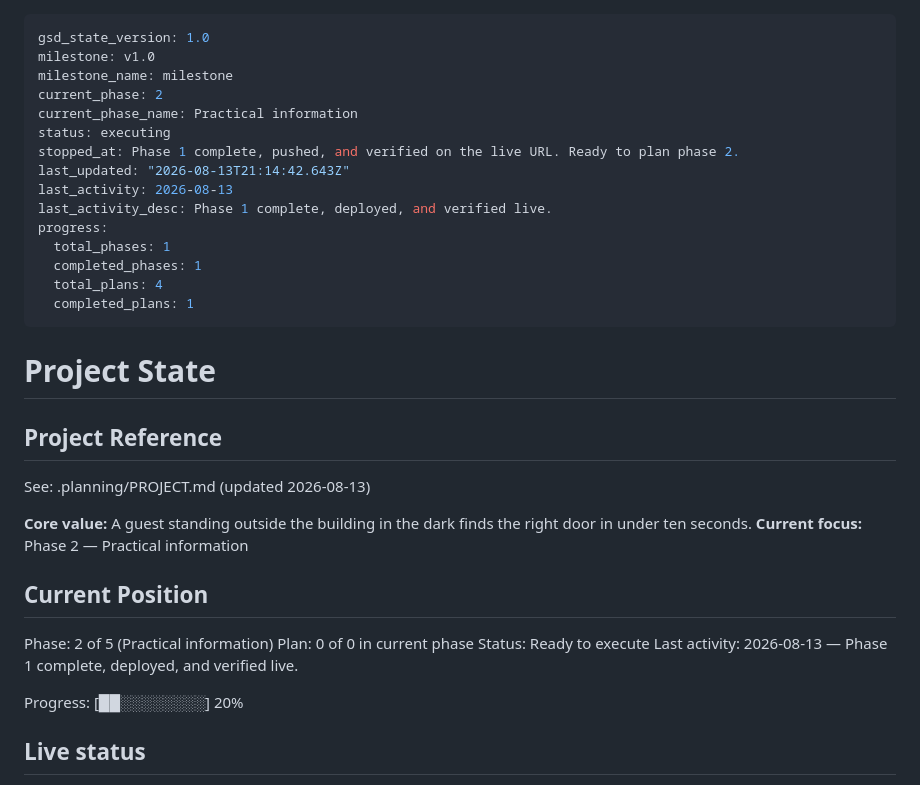
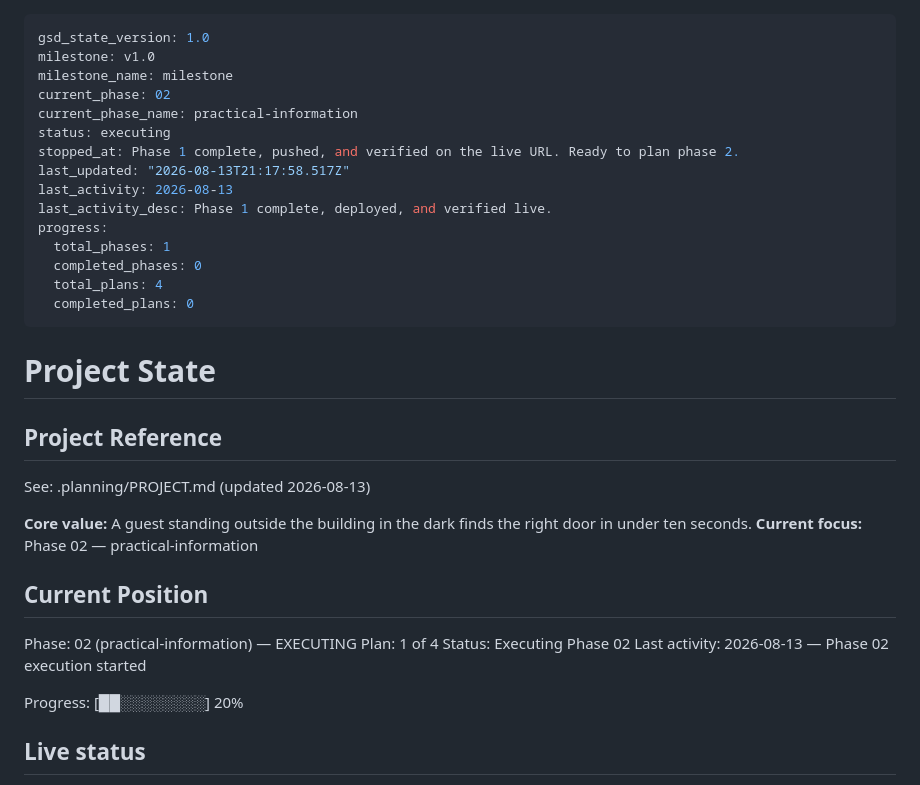
Before and after one commit to SirSirio/thesis-defended-liver-pending, a Markdown page: .planning/STATE.md, the part around the change. Drawn GitHub-style.

```diff
--- a/.planning/STATE.md
+++ b/.planning/STATE.md
@@ -2,18 +2,18 @@
 gsd_state_version: 1.0
 milestone: v1.0
 milestone_name: milestone
-current_phase: 2
-current_phase_name: Practical information
+current_phase: 02
+current_phase_name: practical-information
 status: executing
 stopped_at: Phase 1 complete, pushed, and verified on the live URL. Ready to plan phase 2.
-last_updated: "2026-08-13T21:14:42.643Z"
+last_updated: "2026-08-13T21:17:58.517Z"
 last_activity: 2026-08-13
 last_activity_desc: Phase 1 complete, deployed, and verified live.
 progress:
   total_phases: 1
-  completed_phases: 1
+  completed_phases: 0
   total_plans: 4
-  completed_plans: 1
+  completed_plans: 0
 ---
 
 # Project State
@@ -23,14 +23,14 @@ progress:
 See: .planning/PROJECT.md (updated 2026-08-13)
 
 **Core value:** A guest standing outside the building in the dark finds the right door in under ten seconds.
-**Current focus:** Phase 2 — Practical information
+**Current focus:** Phase 02 — practical-information
 
 ## Current Position
 
-Phase: 2 of 5 (Practical information)
-Plan: 0 of 0 in current phase
-Status: Ready to execute
-Last activity: 2026-08-13 — Phase 1 complete, deployed, and verified live.
+Phase: 02 (practical-information) — EXECUTING
+Plan: 1 of 4
+Status: Executing Phase 02
+Last activity: 2026-08-13 — Phase 02 execution started
 
 Progress: [██░░░░░░░░] 20%
 
```
Also changed, not shown: .planning/ROADMAP.md (+3 -34 lines).
